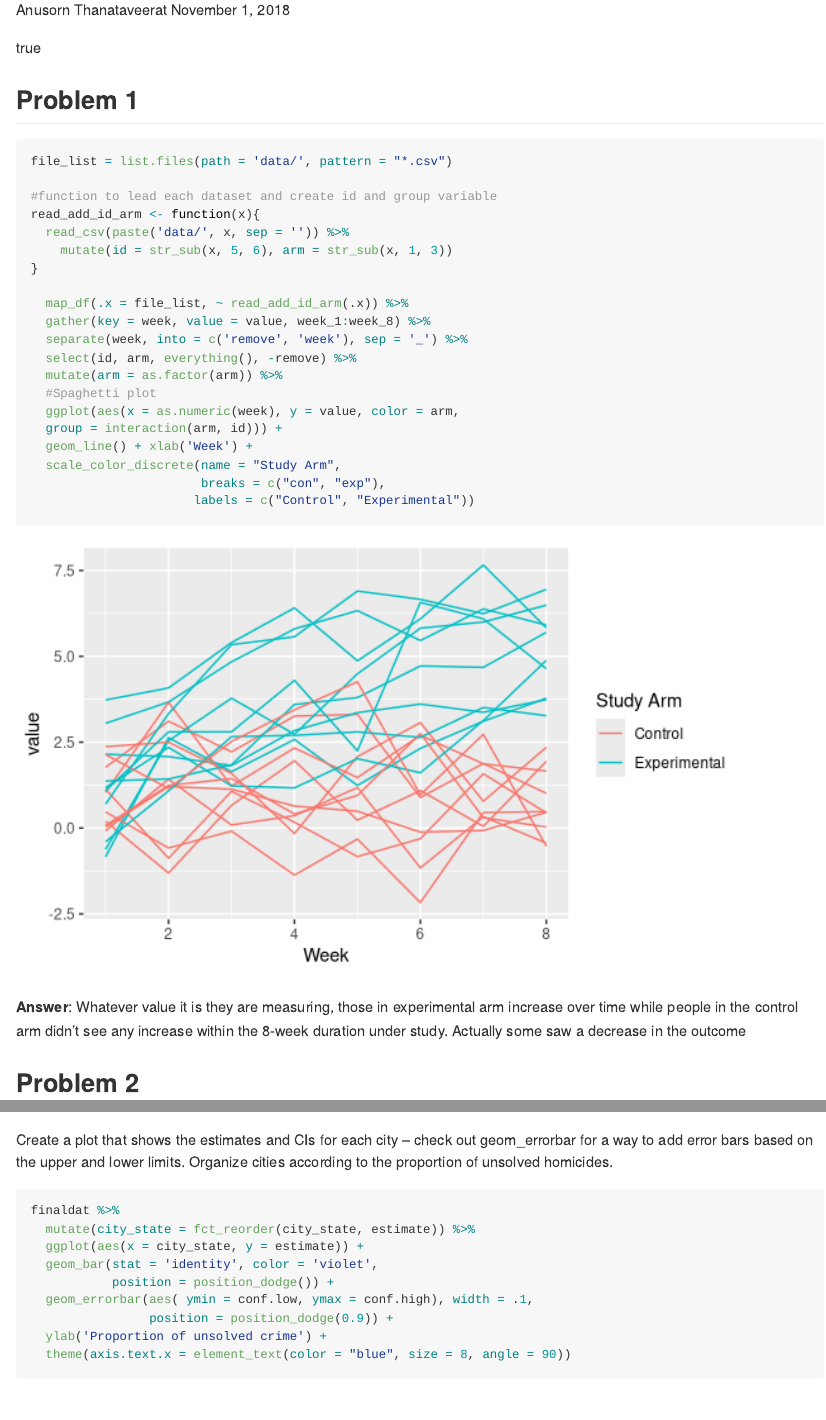
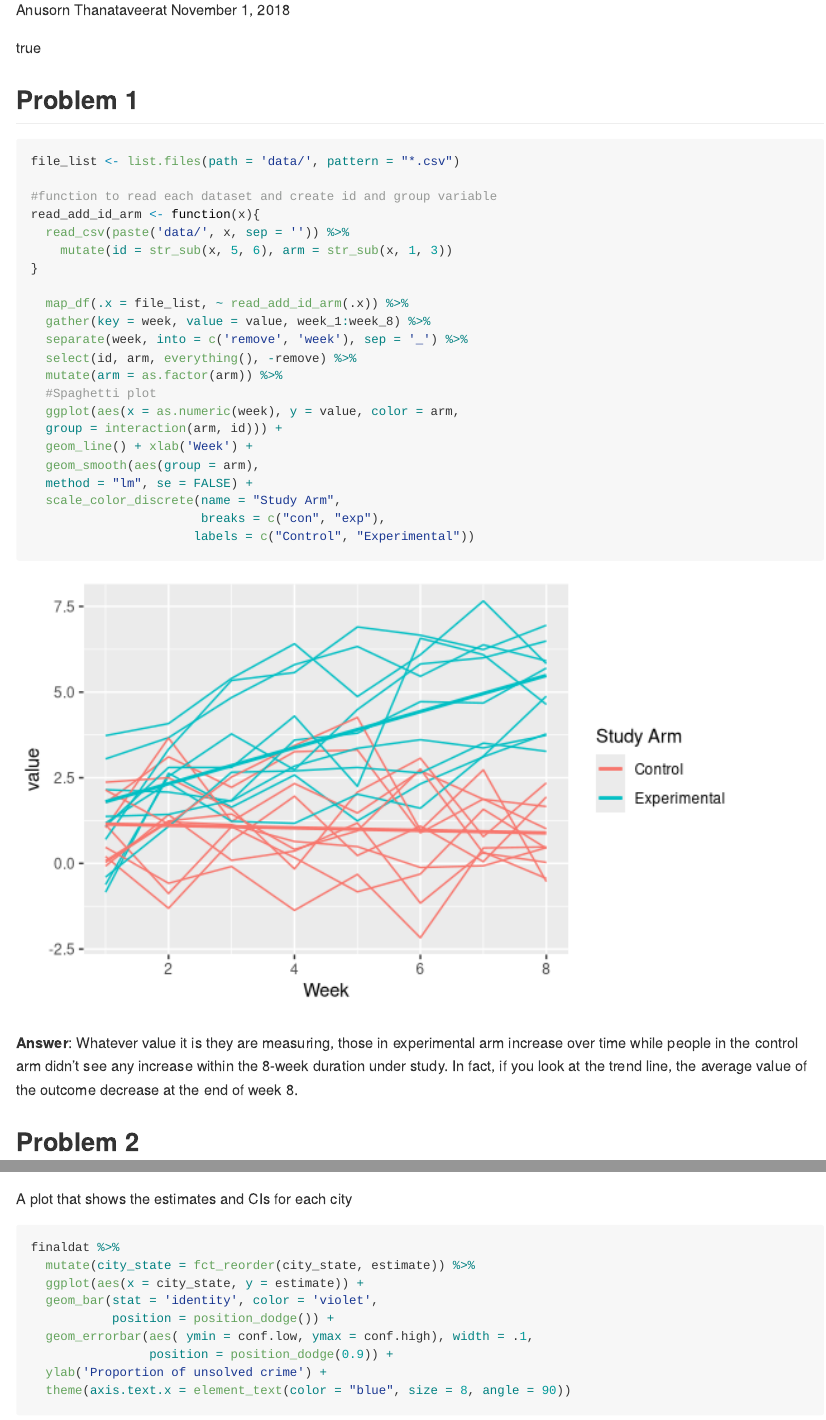
Before and after one commit to dewyork/p8105_hw5_at2710, an R Markdown document (p8105_hw5_at2710.Rmd): the page in a window 1100 px wide, from 110 px down, and a second part further down, joined at a grey line. Rendered offline with R 4.5, knitr and Pandoc, with nearby package versions; some code elsewhere in the file could not run offline; long lines of code are wrapped.

Commit message:
Final commit

````diff
--- a/p8105_hw5_at2710.Rmd
+++ b/p8105_hw5_at2710.Rmd
@@ -25,10 +25,9 @@ knitr::opts_chunk$set(echo = TRUE,
 ## Problem 1
 
 ```{r Problem_1, message = FALSE}
+file_list <- list.files(path = 'data/', pattern = "*.csv")
 
-file_list = list.files(path = 'data/', pattern = "*.csv")
-
-#function to lead each dataset and create id and group variable
+#function to read each dataset and create id and group variable
 read_add_id_arm <- function(x){
   read_csv(paste('data/', x, sep = '')) %>%
     mutate(id = str_sub(x, 5, 6), arm = str_sub(x, 1, 3))
@@ -43,13 +42,15 @@ read_add_id_arm <- function(x){
   ggplot(aes(x = as.numeric(week), y = value, color = arm,
   group = interaction(arm, id))) +
   geom_line() + xlab('Week') +
+  geom_smooth(aes(group = arm),
+  method = "lm", se = FALSE) +
   scale_color_discrete(name = "Study Arm",
                        breaks = c("con", "exp"),
                       labels = c("Control", "Experimental"))
 
 ```
 
-**Answer**: Whatever value it is they are measuring, those in experimental arm increase over time while people in the control arm didn't see any increase within the 8-week duration under study. Actually some saw a decrease in the outcome
+**Answer**: Whatever value it is they are measuring, those in experimental arm increase over time while people in the control arm didn't see any increase within the 8-week duration under study. In fact, if you look at the trend line, the average value of the outcome decrease at the end of week 8.
 
 ## Problem 2
 
@@ -95,11 +98,14 @@ result_baltimore <- prop.test.tidy(baltimore$unsolved_case, baltimore$total)
 Focusing on Baltimore, MD, the proportion of homicides that are unsolved is `r round(result_baltimore$estimate, 2)` (`r round(result_baltimore$conf.low, 2)`, `r round(result_baltimore$conf.high, 2)`).
 
 ```{r}
-finaldat <- map2(homicide_df$unsolved_case, homicide_df$total, prop.test.tidy) %>% bind_rows() %>% bind_cols(., homicide_df) %>% select(city_state, everything())
+finaldat <-
+  map2(homicide_df$unsolved_case, homicide_df$total, prop.test.tidy) %>%         bind_rows() %>%
+  bind_cols(., homicide_df) %>%
+  select(city_state, everything())
 
 ```
 
-Create a plot that shows the estimates and CIs for each city – check out geom_errorbar for a way to add error bars based on the upper and lower limits. Organize cities according to the proportion of unsolved homicides.
+A plot that shows the estimates and CIs for each city
 
 ```{r figure}
 finaldat %>%
````
Also changed, not shown: p8105_hw5_at2710.md, p8105_hw5_at2710.Rmd (6 more changed lines), 1 other file.
